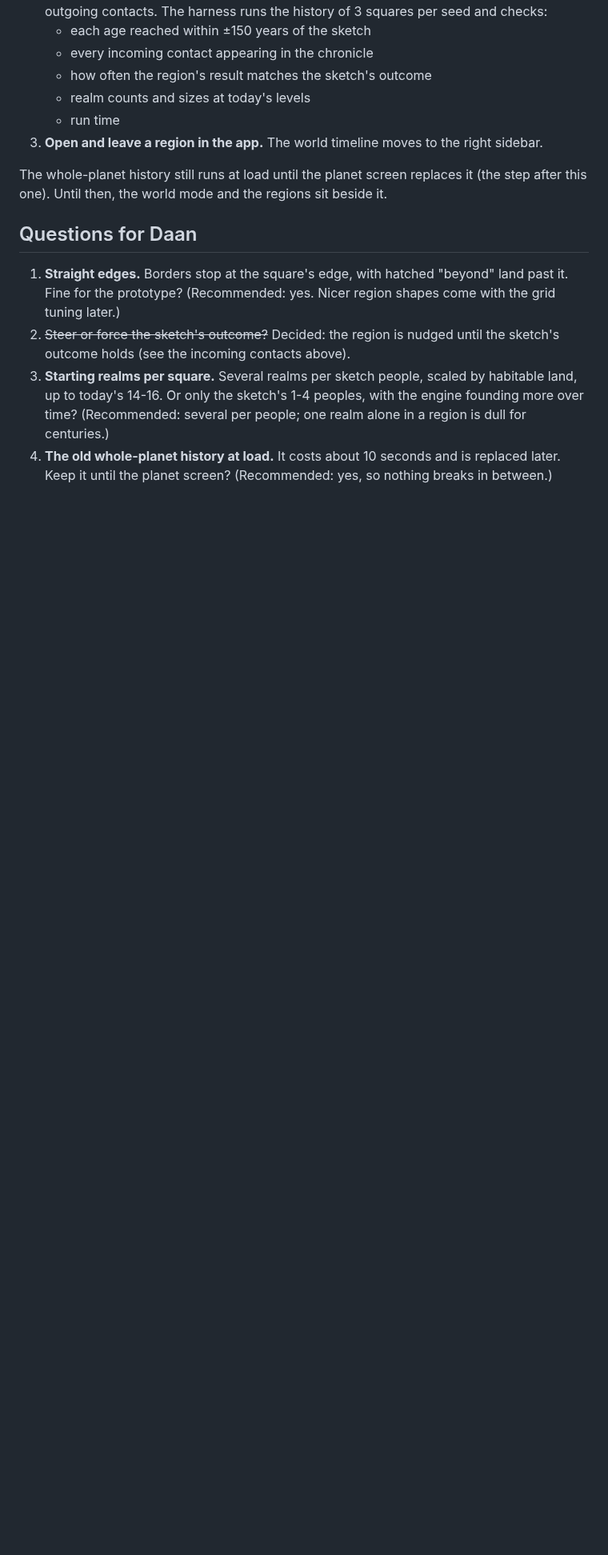
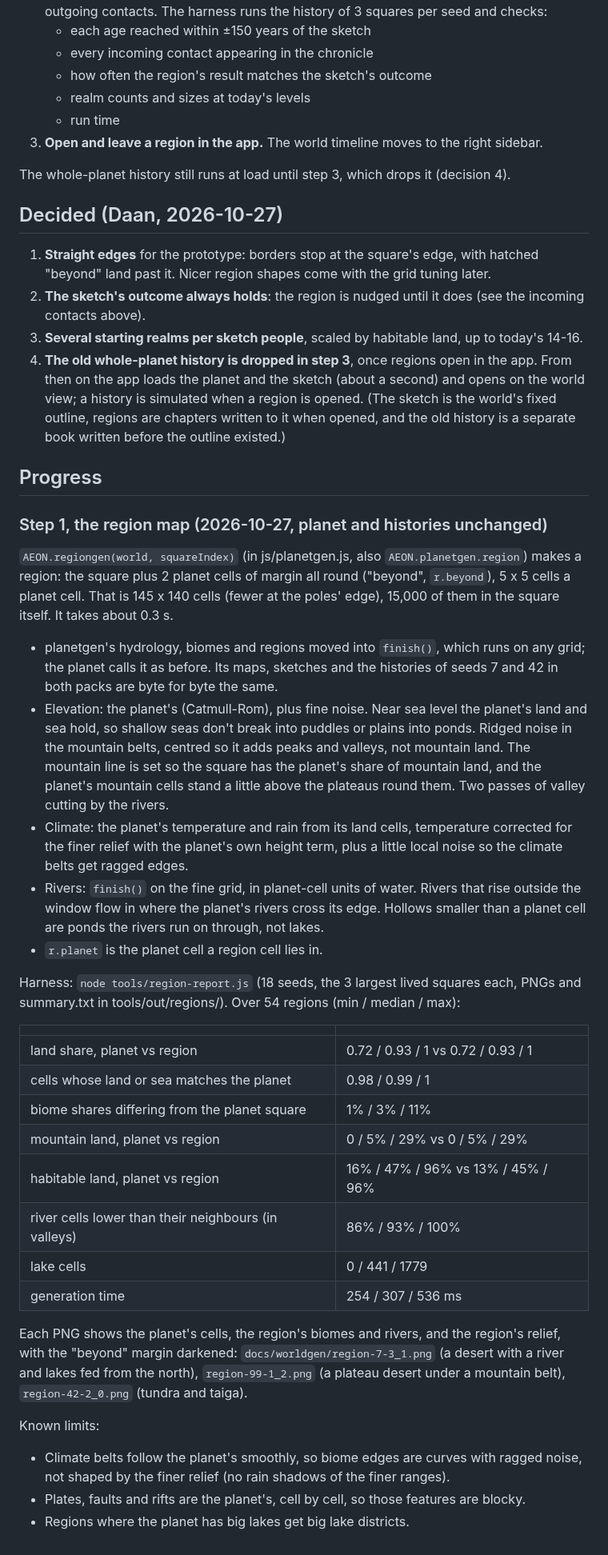
Before and after one commit to LemmensDaan/aeon-chronicle, a Markdown page: docs/REGION_PROTOTYPE.md, the part around the change. Shown at 80% size. Drawn GitHub-style; blank space fills up the shorter version.

Commit message:
Region step 1: a square of the planet made five times finer, following the planet's land, climate and rivers

```diff
--- a/docs/REGION_PROTOTYPE.md
+++ b/docs/REGION_PROTOTYPE.md
@@ -114,18 +114,69 @@ request), and the chronicle comes back in a region.
    - run time
 3. **Open and leave a region in the app.** The world timeline moves to the right sidebar.
 
-The whole-planet history still runs at load until the planet screen replaces it (the step after
-this one). Until then, the world mode and the regions sit beside it.
+The whole-planet history still runs at load until step 3, which drops it (decision 4).
 
-## Questions for Daan
+## Decided (Daan, 2026-10-27)
 
-1. **Straight edges.** Borders stop at the square's edge, with hatched "beyond" land past it.
-   Fine for the prototype? (Recommended: yes. Nicer region shapes come with the grid tuning
-   later.)
-2. ~~Steer or force the sketch's outcome?~~ Decided: the region is nudged until the sketch's
-   outcome holds (see the incoming contacts above).
-3. **Starting realms per square.** Several realms per sketch people, scaled by habitable land,
-   up to today's 14-16. Or only the sketch's 1-4 peoples, with the engine founding more over
-   time? (Recommended: several per people; one realm alone in a region is dull for centuries.)
-4. **The old whole-planet history at load.** It costs about 10 seconds and is replaced later.
-   Keep it until the planet screen? (Recommended: yes, so nothing breaks in between.)
+1. **Straight edges** for the prototype: borders stop at the square's edge, with hatched
+   "beyond" land past it. Nicer region shapes come with the grid tuning later.
+2. **The sketch's outcome always holds**: the region is nudged until it does (see the incoming
+   contacts above).
+3. **Several starting realms per sketch people**, scaled by habitable land, up to today's
+   14-16.
+4. **The old whole-planet history is dropped in step 3**, once regions open in the app. From
+   then on the app loads the planet and the sketch (about a second) and opens on the world view;
+   a history is simulated when a region is opened. (The sketch is the world's fixed outline,
+   regions are chapters written to it when opened, and the old history is a separate book written
+   before the outline existed.)
+
+## Progress
+
+### Step 1, the region map (2026-10-27, planet and histories unchanged)
+
+`AEON.regiongen(world, squareIndex)` (in js/planetgen.js, also `AEON.planetgen.region`) makes a
+region: the square plus 2 planet cells of margin all round ("beyond", `r.beyond`), 5 x 5 cells a
+planet cell. That is 145 x 140 cells (fewer at the poles' edge), 15,000 of them in the square
+itself. It takes about 0.3 s.
+
+- planetgen's hydrology, biomes and regions moved into `finish()`, which runs on any grid; the
+  planet calls it as before. Its maps, sketches and the histories of seeds 7 and 42 in both packs
+  are byte for byte the same.
+- Elevation: the planet's (Catmull-Rom), plus fine noise. Near sea level the planet's land and
+  sea hold, so shallow seas don't break into puddles or plains into ponds. Ridged noise in the
+  mountain belts, centred so it adds peaks and valleys, not mountain land. The mountain line is
+  set so the square has the planet's share of mountain land, and the planet's mountain cells
+  stand a little above the plateaus round them. Two passes of valley cutting by the rivers.
+- Climate: the planet's temperature and rain from its land cells, temperature corrected for the
+  finer relief with the planet's own height term, plus a little local noise so the climate belts
+  get ragged edges.
+- Rivers: `finish()` on the fine grid, in planet-cell units of water. Rivers that rise outside
+  the window flow in where the planet's rivers cross its edge. Hollows smaller than a planet
+  cell are ponds the rivers run on through, not lakes.
+- `r.planet` is the planet cell a region cell lies in.
+
+Harness: `node tools/region-report.js` (18 seeds, the 3 largest lived squares each, PNGs and
+summary.txt in tools/out/regions/). Over 54 regions (min / median / max):
+
+| | |
+|---|---|
+| land share, planet vs region | 0.72 / 0.93 / 1 vs 0.72 / 0.93 / 1 |
+| cells whose land or sea matches the planet | 0.98 / 0.99 / 1 |
+| biome shares differing from the planet square | 1% / 3% / 11% |
+| mountain land, planet vs region | 0 / 5% / 29% vs 0 / 5% / 29% |
+| habitable land, planet vs region | 16% / 47% / 96% vs 13% / 45% / 96% |
+| river cells lower than their neighbours (in valleys) | 86% / 93% / 100% |
+| lake cells | 0 / 441 / 1779 |
+| generation time | 254 / 307 / 536 ms |
+
+Each PNG shows the planet's cells, the region's biomes and rivers, and the region's relief, with
+the "beyond" margin darkened: `docs/worldgen/region-7-3_1.png` (a desert with a river and lakes
+fed from the north), `region-99-1_2.png` (a plateau desert under a mountain belt),
+`region-42-2_0.png` (tundra and taiga).
+
+Known limits:
+
+- Climate belts follow the planet's smoothly, so biome edges are curves with ragged noise, not
+  shaped by the finer relief (no rain shadows of the finer ranges).
+- Plates, faults and rifts are the planet's, cell by cell, so those features are blocky.
+- Regions where the planet has big lakes get big lake districts.
```
Also changed, not shown: HANDOFF.md (+6 -1 lines), docs/worldgen/region-42-2_0.png (added), docs/worldgen/region-7-3_1.png (added), docs/worldgen/region-99-1_2.png (added), 2 other files.
